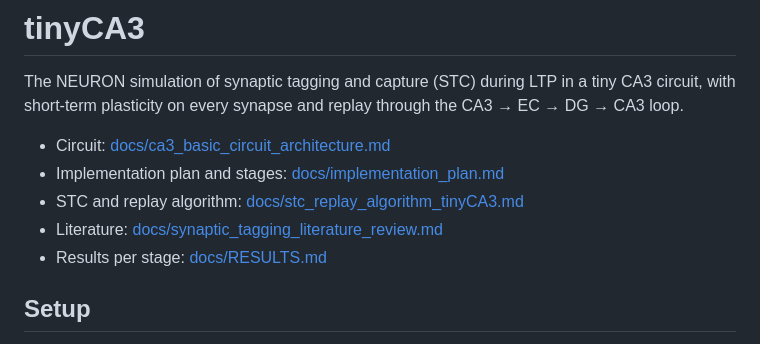
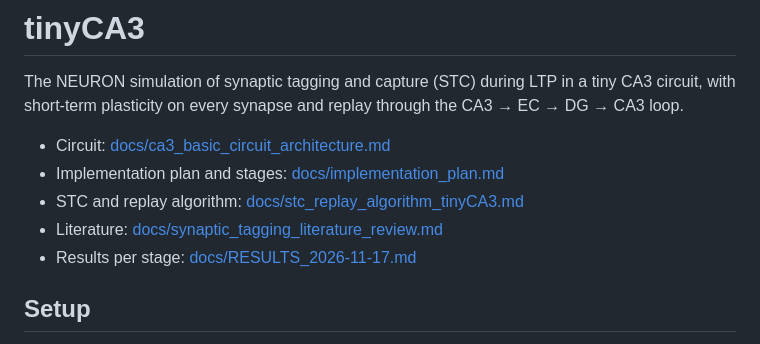
Before and after one commit to max-talanov/tinyCA3, a Markdown page: README.md, the part around the change. Drawn GitHub-style.

```diff
--- a/README.md
+++ b/README.md
@@ -7,7 +7,7 @@ plasticity on every synapse and replay through the CA3 → EC → DG → CA3 loo
 - Implementation plan and stages: [docs/implementation_plan.md](docs/implementation_plan.md)
 - STC and replay algorithm: [docs/stc_replay_algorithm_tinyCA3.md](docs/stc_replay_algorithm_tinyCA3.md)
 - Literature: [docs/synaptic_tagging_literature_review.md](docs/synaptic_tagging_literature_review.md)
-- Results per stage: [docs/RESULTS.md](docs/RESULTS.md)
+- Results per stage: [docs/RESULTS_2026-11-17.md](docs/RESULTS_2026-11-17.md)
 
 ## Setup
 
```
Also changed, not shown: docs/RESULTS.md (deleted, +0 -228 lines), docs/RESULTS_2026-11-17.md (added, +345 -0 lines), docs/implementation_plan.md (+5 -5 lines), results/fig_pilot_2_encoding.png, results/fig_pilot_3_replay_events.png, results/fig_pilot_4_overview.png, results/fig_pilot_5_weights.png, results/fig_pilot_6_replay_share.png, 5 other files.
